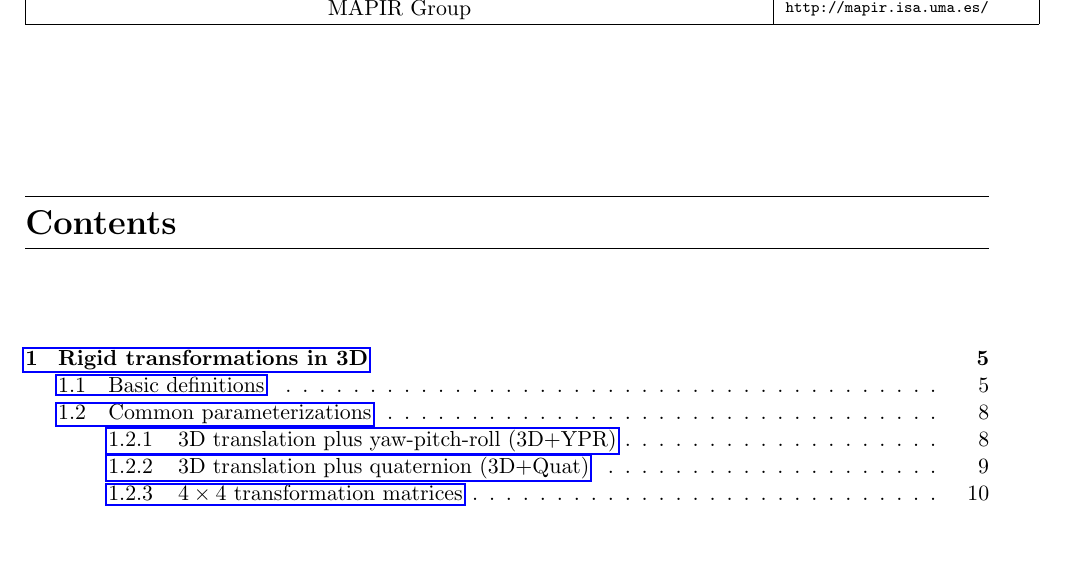
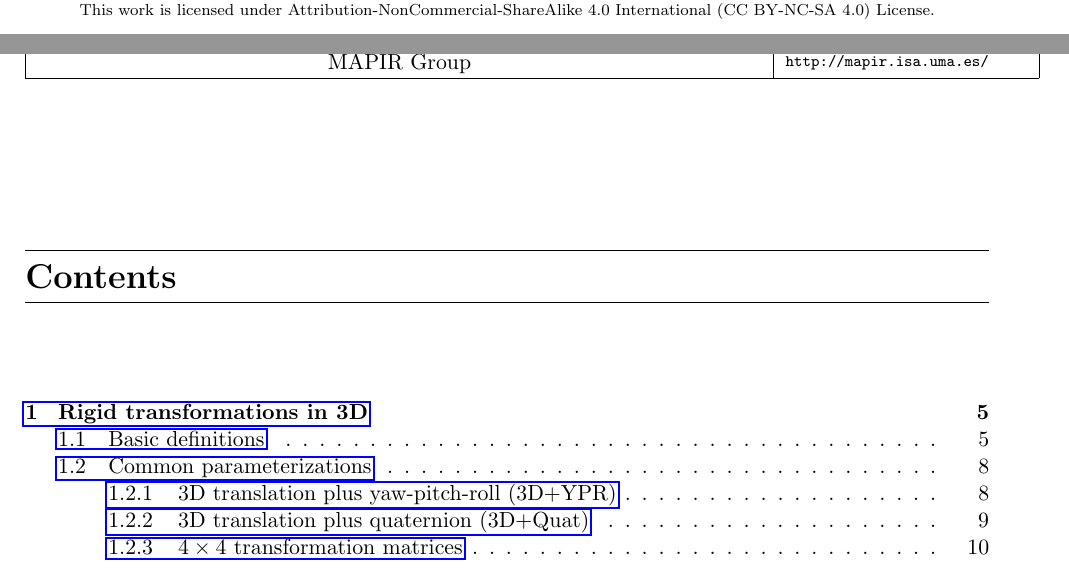
Before and after one commit to jlblancoc/tutorial-se3-manifold, a LaTeX thesis (jlblanco2010geometry3D_techrep.tex): part of page 4 of 58 before the commit and two parts of pages 3 and 4 of 58 after it, the two joined at a grey line, cut at the place of the change, the shorter picture padded with empty space. Compiled offline with pdfLaTeX.

Commit message:
add license files

```diff
--- a/jlblanco2010geometry3D_techrep.tex
+++ b/jlblanco2010geometry3D_techrep.tex
@@ -156,6 +155,18 @@ when discussing the logarithm maps.
 
 Part of this report was also published within chapter 10 and appendix IV of the
 book \cite{madrigal2012slambook}.
+
+\vspace{1cm}
+
+\begin{scriptsize}
+\begin{center}
+\includegraphics[width=3cm]{imgs/by-nc-sa.pdf}
+\\
+This work is licensed under
+Attribution-NonCommercial-ShareAlike 4.0 International (CC BY-NC-SA 4.0)
+License.
+\end{center}
+\end{scriptsize}
 
 
 \newpage
```
Also changed, not shown: imgs/by-nc-sa.pdf (added), jlblanco2010geometry3D_techrep.tex (5 more changed lines).
